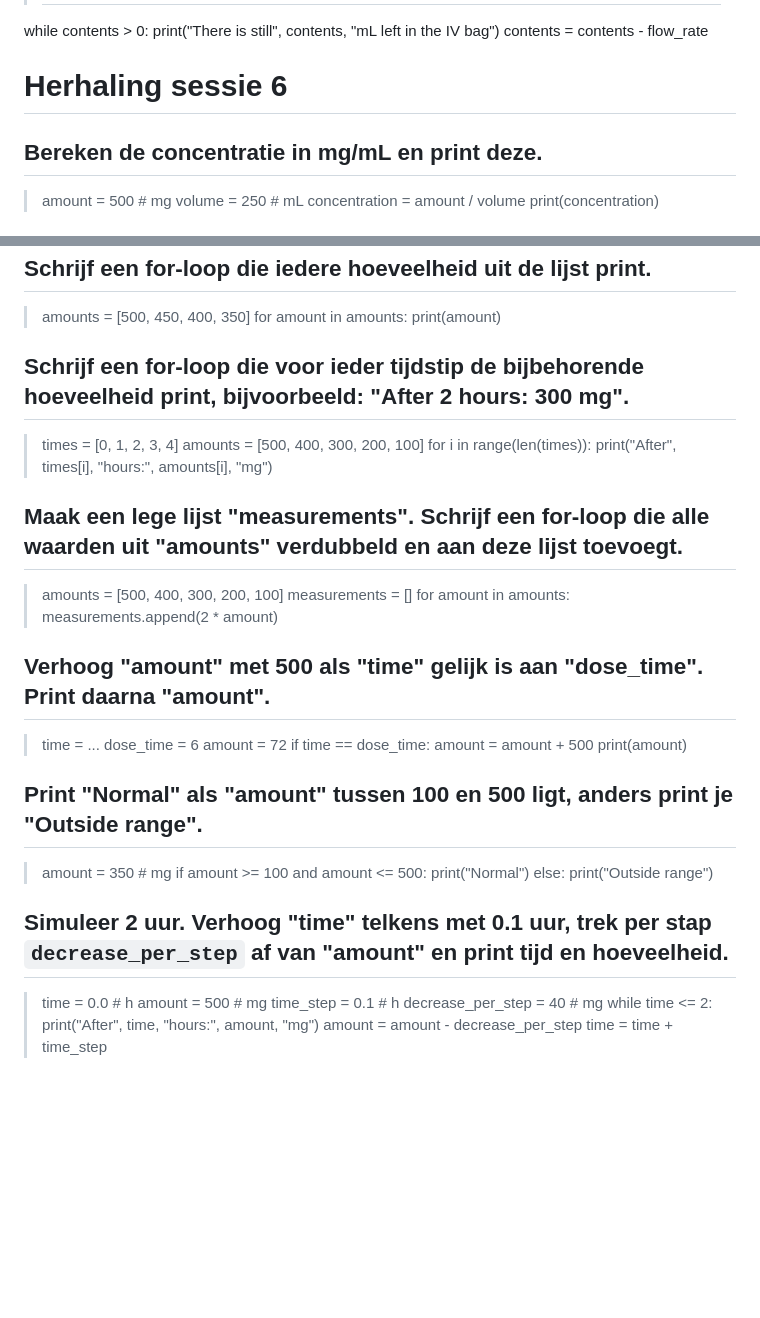
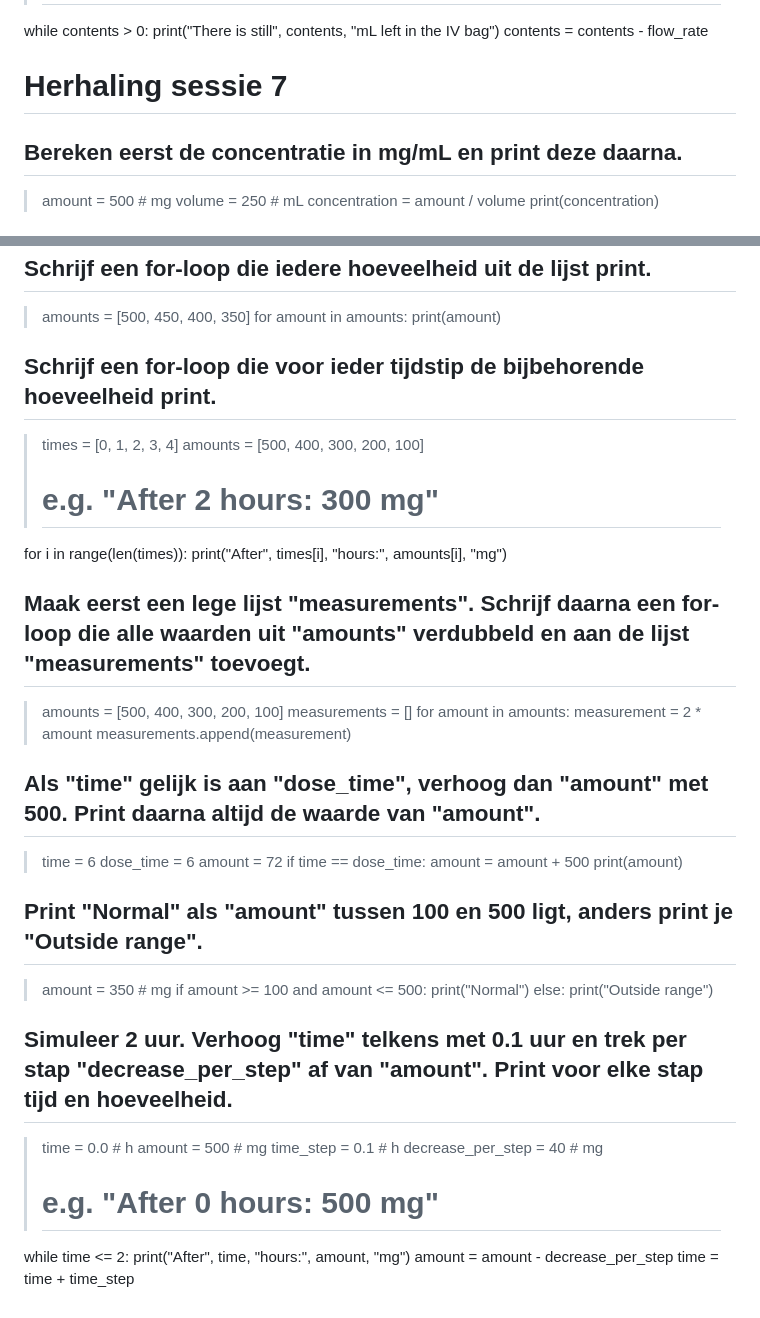
Before and after one commit to NatuurkundePracticumAmsterdam/Python-flashcards, a Markdown page: cards.md, 2 parts joined by grey strips. GitHub-like rendering; blank space fills up the shorter version.

Commit message:
Kleine tekstuele wijzigingen doorgevoerd

```diff
--- a/cards.md
+++ b/cards.md
@@ -135,9 +135,9 @@ while contents > 0:
     print("There is still", contents, "mL left in the IV bag")
     contents = contents - flow_rate
 
-# Herhaling sessie 6
+# Herhaling sessie 7
 
-## Bereken de concentratie in mg/mL en print deze.
+## Bereken eerst de concentratie in mg/mL en print deze daarna.
 >amount = 500  # mg
 >volume = 250  # mL
 concentration = amount / volume
@@ -160,20 +160,22 @@ amounts.append(300)
 for amount in amounts:
     print(amount)
 
-## Schrijf een for-loop die voor ieder tijdstip de bijbehorende hoeveelheid print, bijvoorbeeld: "After 2 hours: 300 mg".
+## Schrijf een for-loop die voor ieder tijdstip de bijbehorende hoeveelheid print.
 >times = [0, 1, 2, 3, 4]
 >amounts = [500, 400, 300, 200, 100]
+># e.g. "After 2 hours: 300 mg"
 for i in range(len(times)):
     print("After", times[i], "hours:", amounts[i], "mg")
 
-## Maak een lege lijst "measurements". Schrijf een for-loop die alle waarden uit "amounts" verdubbeld en aan deze lijst toevoegt.
+## Maak eerst een lege lijst "measurements". Schrijf daarna een for-loop die alle waarden uit "amounts" verdubbeld en aan de lijst "measurements" toevoegt.
 >amounts = [500, 400, 300, 200, 100]
 measurements = []
 for amount in amounts:
-    measurements.append(2 * amount)
+    measurement = 2 * amount
+    measurements.append(measurement)
 
-## Verhoog "amount" met 500 als "time" gelijk is aan "dose_time". Print daarna "amount".
->time = ...
+## Als "time" gelijk is aan "dose_time", verhoog dan "amount" met 500. Print daarna altijd de waarde van "amount".
+>time = 6
 >dose_time = 6
 >amount = 72
 if time == dose_time:
@@ -187,11 +189,12 @@ if amount >= 100 and amount <= 500:
 else:
     print("Outside range")
 
-## Simuleer 2 uur. Verhoog "time" telkens met 0.1 uur, trek per stap `decrease_per_step` af van "amount" en print tijd en hoeveelheid.
+## Simuleer 2 uur. Verhoog "time" telkens met 0.1 uur en trek per stap "decrease_per_step" af van "amount". Print voor elke stap tijd en hoeveelheid.
 >time = 0.0  # h
 >amount = 500  # mg
 >time_step = 0.1  # h
 >decrease_per_step = 40  # mg
+># e.g. "After 0 hours: 500 mg"
 while time <= 2:
     print("After", time, "hours:", amount, "mg")
     amount = amount - decrease_per_step
```
